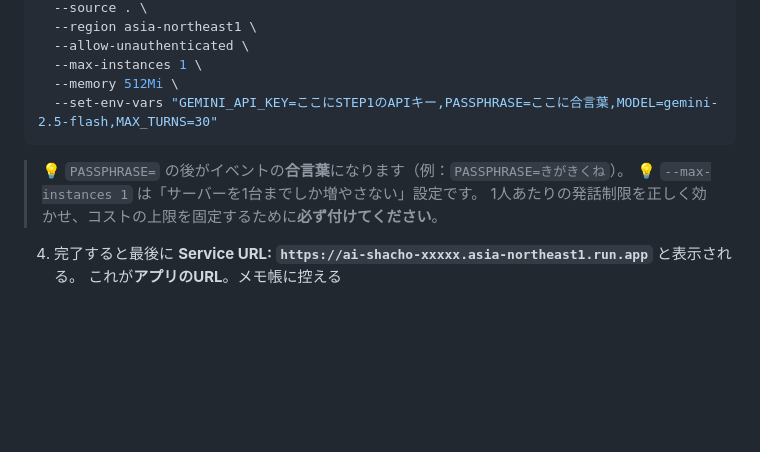
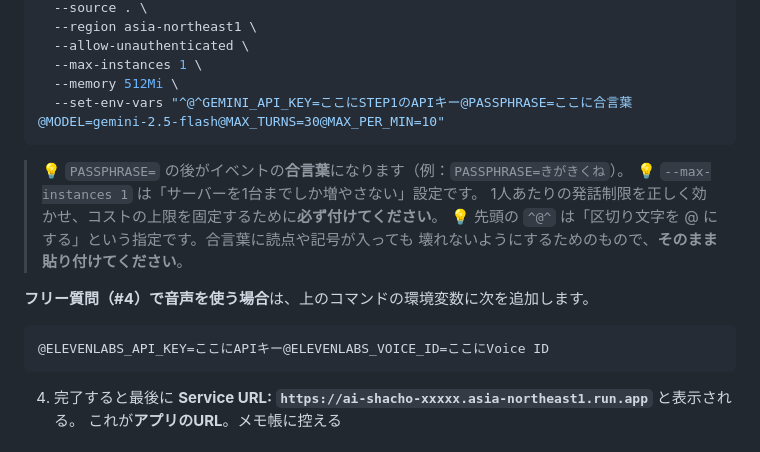
Before and after one commit to Hiroto08/ai_sasaki, a Markdown page: docs/DEPLOY_GUIDE.md, the part around the change. Drawn GitHub-style; blank space fills up the shorter version.

````diff
--- a/docs/DEPLOY_GUIDE.md
+++ b/docs/DEPLOY_GUIDE.md
@@ -87,12 +87,20 @@ gcloud run deploy ai-shacho \
   --allow-unauthenticated \
   --max-instances 1 \
   --memory 512Mi \
-  --set-env-vars "GEMINI_API_KEY=ここにSTEP1のAPIキー,PASSPHRASE=ここに合言葉,MODEL=gemini-2.5-flash,MAX_TURNS=30"
+  --set-env-vars "^@^GEMINI_API_KEY=ここにSTEP1のAPIキー@PASSPHRASE=ここに合言葉@MODEL=gemini-2.5-flash@MAX_TURNS=30@MAX_PER_MIN=10"
 ```
 
 > 💡 `PASSPHRASE=` の後がイベントの**合言葉**になります（例：`PASSPHRASE=きがきくね`）。
 > 💡 `--max-instances 1` は「サーバーを1台までしか増やさない」設定です。
 >    1人あたりの発話制限を正しく効かせ、コストの上限を固定するために**必ず付けてください**。
+> 💡 先頭の `^@^` は「区切り文字を @ にする」という指定です。合言葉に読点や記号が入っても
+>    壊れないようにするためのもので、**そのまま貼り付けてください**。
+
+**フリー質問（#4）で音声を使う場合**は、上のコマンドの環境変数に次を追加します。
+
+```
+@ELEVENLABS_API_KEY=ここにAPIキー@ELEVENLABS_VOICE_ID=ここにVoice ID
+```
 
 4. 完了すると最後に **Service URL: `https://ai-shacho-xxxxx.asia-northeast1.run.app`** と表示される。
    これが**アプリのURL**。メモ帳に控える
````
Also changed, not shown: README.md (+9 -3 lines), docs/BUILD_GUIDE.md (added, +498 -0 lines).
